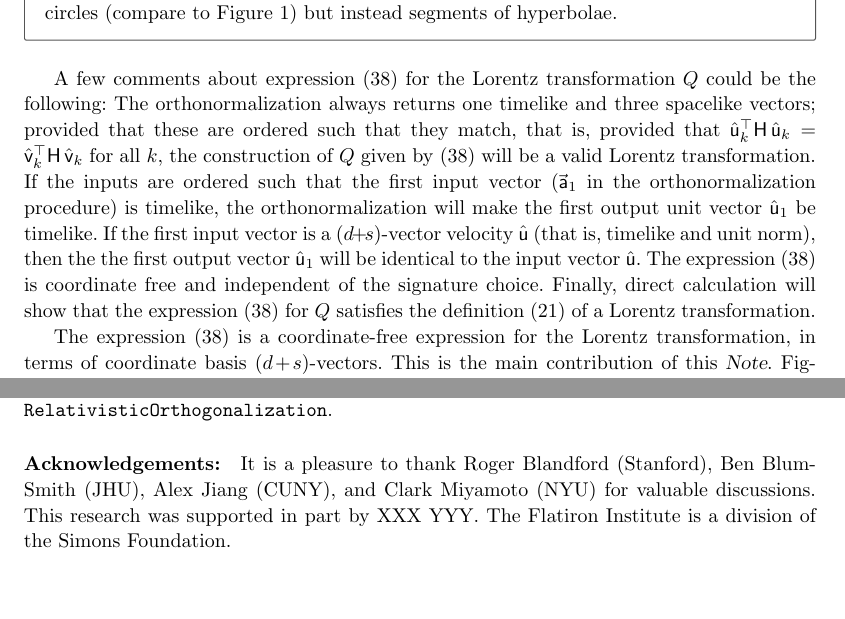
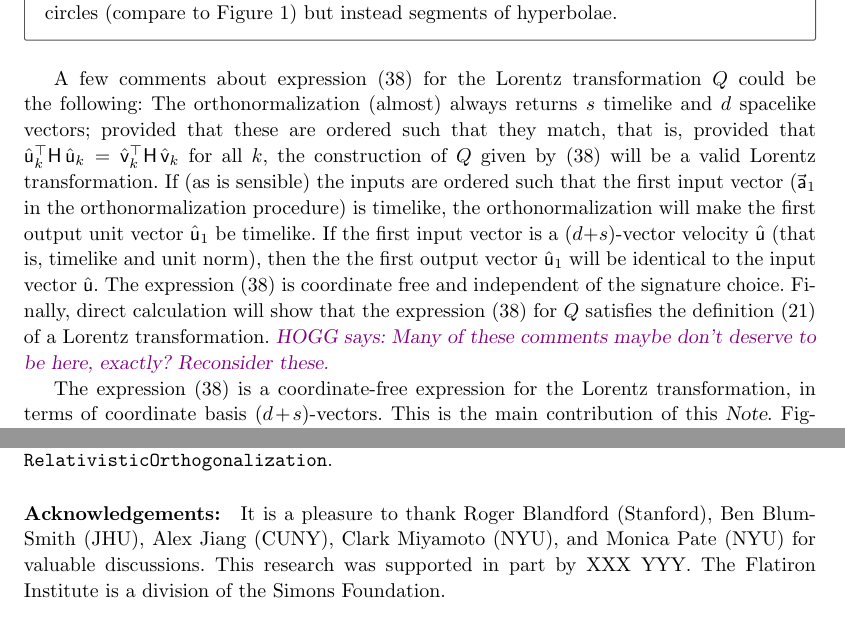
Before and after one commit to davidwhogg/RelativisticOrthogonalization, a LaTeX paper (main.tex): two parts of pages 11 and 13 of 14, joined at a grey line, cut so that both start at the same text, the shorter picture padded with empty space. Compiled offline with pdfLaTeX.

Commit message:
notes to self

```diff
--- a/main.tex
+++ b/main.tex
@@ -93,7 +93,7 @@
 \author{\textbf{David W. Hogg}\footnote{DWH is in the Center for Cosmology and Particle Physics, Department of Physics, New York University, and in the Max Planck Institute for Astronomy, and in the Center for Computational Astrophysics, Flatiron Institute. Send email to \texttt{<david.hogg@nyu.edu>}.}
         \and
         \textbf{Soledad Villar}\footnote{SV is in the Department of Applied Mathematics and Statistics, Johns Hopkins University, and in the Mathematical Institute of Data Science, Johns Hopkins University, and in the Center for Computational Mathematics, Flatiron Institute.}}
-\date{draft as of 2024 September 3}
+\date{draft as of 2024 September 12}
 
 \begin{document}\thispagestyle{plain}
 \maketitle
@@ -506,12 +506,13 @@ If we expand the kets and bras back to the linear-algebra forms, this expression
 \end{align}
 
 A few comments about expression $\eqref{eq:LTQM}$ for the Lorentz transformation $Q$ could be the following:
-The orthonormalization always returns one timelike and three spacelike vectors;
+The orthonormalization (almost) always returns $s$ timelike and $d$ spacelike vectors;
 provided that these are ordered such that they match, that is, provided that $\Lhat{u}_k^\top\metric\,\Lhat{u}_k=\Lhat{v}_k^\top\metric\,\Lhat{v}_k$ for all $k$, the construction of $Q$ given by \eqref{eq:LTQM} will be a valid Lorentz transformation.
-If the inputs are ordered such that the first input vector ($\Lvec{a}_1$ in the orthonormalization procedure) is timelike, the orthonormalization will make the first output unit vector $\Lhat{u}_1$ be timelike.
+If (as is sensible) the inputs are ordered such that the first input vector ($\Lvec{a}_1$ in the orthonormalization procedure) is timelike, the orthonormalization will make the first output unit vector $\Lhat{u}_1$ be timelike.
 If the first input vector is a ($d\plus s$)-vector velocity $\Lhat{u}$ (that is, timelike and unit norm), then the the first output vector $\Lhat{u}_1$ will be identical to the input vector $\Lhat{u}$.
 The expression \eqref{eq:LTQM} is coordinate free and independent of the signature choice.
 Finally, direct calculation will show that the expression \eqref{eq:LTQM} for $Q$ satisfies the definition \eqref{eq:lore2} of a Lorentz transformation.
+\HOGG{Many of these comments maybe don't deserve to be here, exactly? Reconsider these.}
 
 \begin{figure}[t]
 \begin{mdframed}
@@ -613,8 +614,9 @@ This code numerically tests the expressions developed here, makes all of the fig
 It is a pleasure to thank
   Roger Blandford (Stanford),
   Ben Blum-Smith (JHU),
-  Alex Jiang (CUNY), and
-  Clark Miyamoto (NYU)
+  Alex Jiang (CUNY),
+  Clark Miyamoto (NYU), and
+  Monica Pate (NYU)
 for valuable discussions.
 This research was supported in part by XXX YYY.
 The Flatiron Institute is a division of the Simons Foundation.
```
